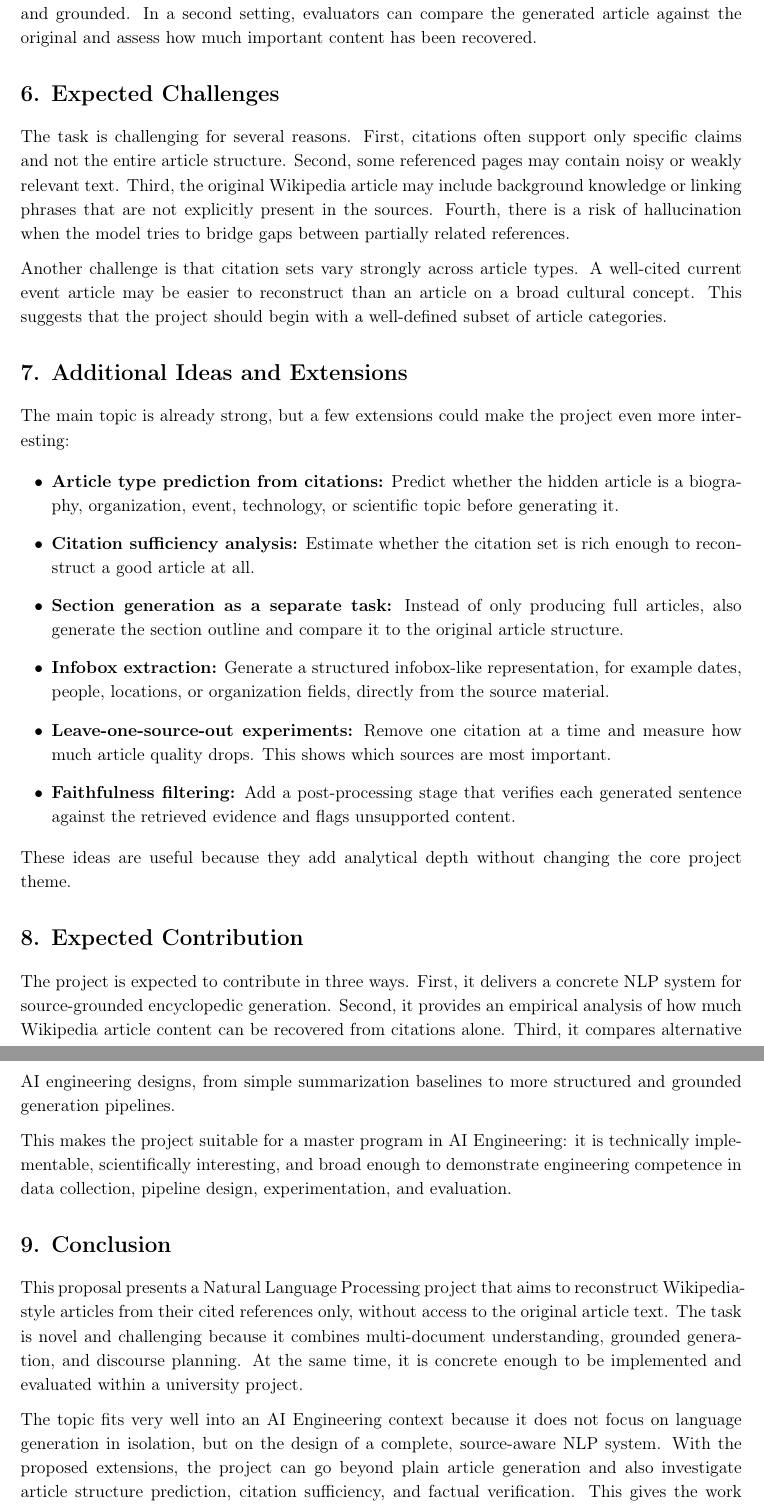
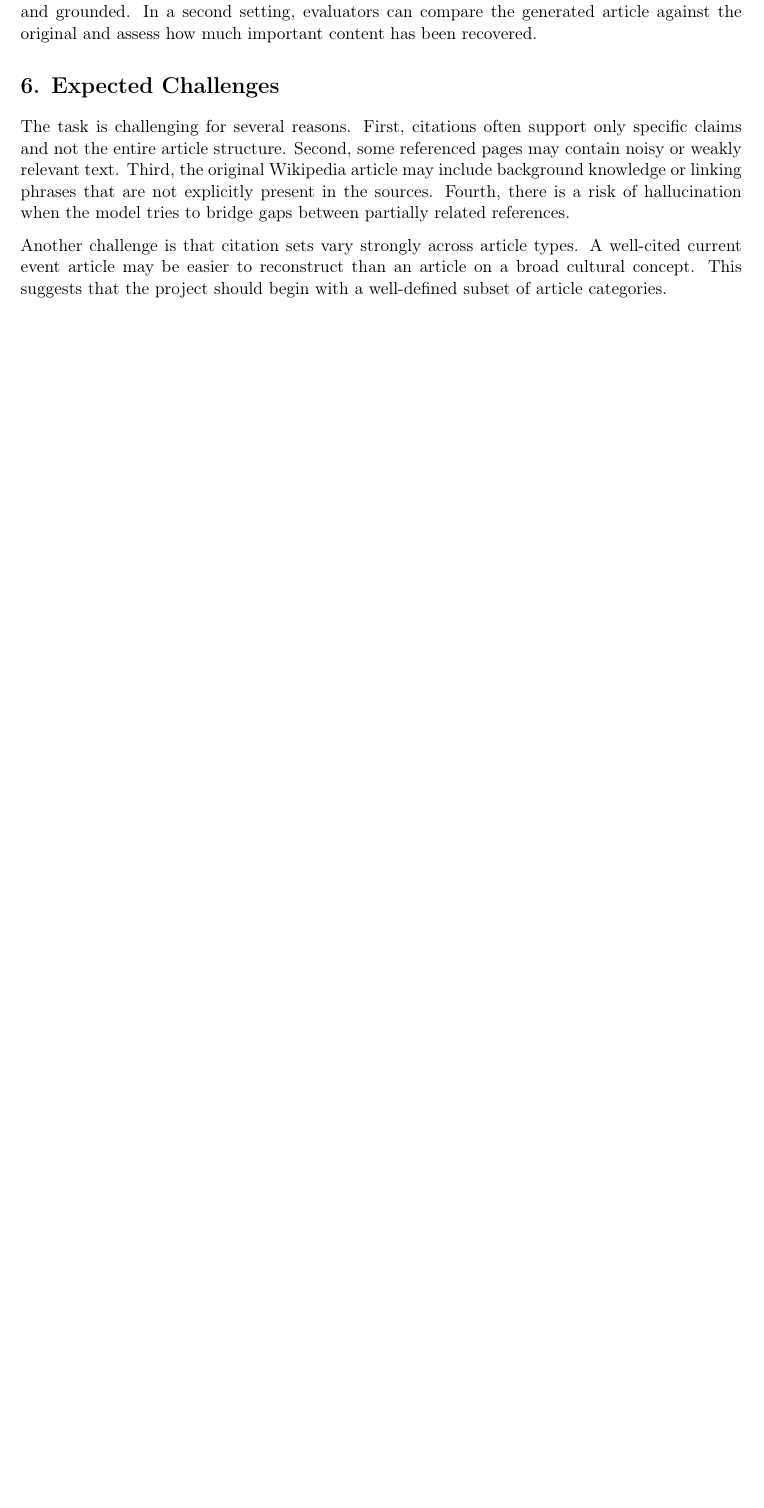
Before and after one commit to MAI-Glockchen/Natural_Language_Processing, a LaTeX document (Proposal/proposal.tex): two parts of pages 5 and 6 of 6 before the commit and part of page 4 of 4 after it, the two joined at a grey line, cut so that both start at the same text, the shorter picture padded with empty space. Compiled offline with pdfLaTeX.

Commit message:
Proposal: First shortening.

```diff
--- a/Proposal/proposal.tex
+++ b/Proposal/proposal.tex
@@ -16,13 +16,13 @@
     citecolor=black
 }
 
-\setstretch{1.12}
+\setstretch{1.00}
 \setlist[itemize]{topsep=4pt,itemsep=2pt,leftmargin=1.8em}
 \setlist[enumerate]{topsep=4pt,itemsep=2pt,leftmargin=1.8em}
 
-\title{\textbf{Project Proposal: Reconstructing Wikipedia Articles from Citation Sources}}
-\author{Master Program: AI Engineering}
-\date{}
+\title{\textbf{Group Project Proposal: Reconstructing Wikipedia Articles from Citation Sources}}
+\author{Nino Reil, Andreas Wallnöfer, Zoltan Bek, Armin Lohse}
+\date{\today}
 
 \begin{document}
 
@@ -172,31 +168,4 @@ The task is challenging for several reasons. First, citations often support only
 
 Another challenge is that citation sets vary strongly across article types. A well-cited current event article may be easier to reconstruct than an article on a broad cultural concept. This suggests that the project should begin with a well-defined subset of article categories.
 
-\section*{7. Additional Ideas and Extensions}
-
-The main topic is already strong, but a few extensions could make the project even more interesting:
-
-\begin{itemize}
-    \item \textbf{Article type prediction from citations:} Predict whether the hidden article is a biography, organization, event, technology, or scientific topic before generating it.
-    \item \textbf{Citation sufficiency analysis:} Estimate whether the citation set is rich enough to reconstruct a good article at all.
-    \item \textbf{Section generation as a separate task:} Instead of only producing full articles, also generate the section outline and compare it to the original article structure.
-    \item \textbf{Infobox extraction:} Generate a structured infobox-like representation, for example dates, people, locations, or organization fields, directly from the source material.
-    \item \textbf{Leave-one-source-out experiments:} Remove one citation at a time and measure how much article quality drops. This shows which sources are most important.
-    \item \textbf{Faithfulness filtering:} Add a post-processing stage that verifies each generated sentence against the retrieved evidence and flags unsupported content.
-\end{itemize}
-
-These ideas are useful because they add analytical depth without changing the core project theme.
-
-\section*{8. Expected Contribution}
-
-The project is expected to contribute in three ways. First, it delivers a concrete NLP system for source-grounded encyclopedic generation. Second, it provides an empirical analysis of how much Wikipedia article content can be recovered from citations alone. Third, it compares alternative AI engineering designs, from simple summarization baselines to more structured and grounded generation pipelines.
-
-This makes the project suitable for a master program in AI Engineering: it is technically implementable, scientifically interesting, and broad enough to demonstrate engineering competence in data collection, pipeline design, experimentation, and evaluation.
-
-\section*{9. Conclusion}
-
-This proposal presents a Natural Language Processing project that aims to reconstruct Wikipedia-style articles from their cited references only, without access to the original article text. The task is novel and challenging because it combines multi-document understanding, grounded generation, and discourse planning. At the same time, it is concrete enough to be implemented and evaluated within a university project.
-
-The topic fits very well into an AI Engineering context because it does not focus on language generation in isolation, but on the design of a complete, source-aware NLP system. With the proposed extensions, the project can go beyond plain article generation and also investigate article structure prediction, citation sufficiency, and factual verification. This gives the work both practical relevance and scientific value.
-
 \end{document}
```
Also changed, not shown: Proposal/proposal.pdf, Proposal/proposal.tex (6 more changed lines), 4 other files.
